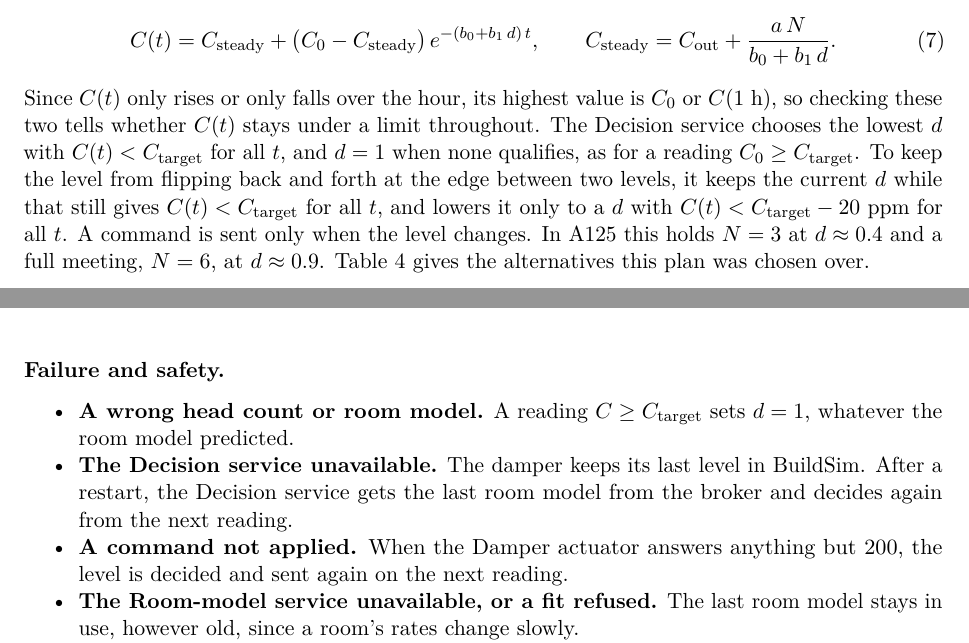
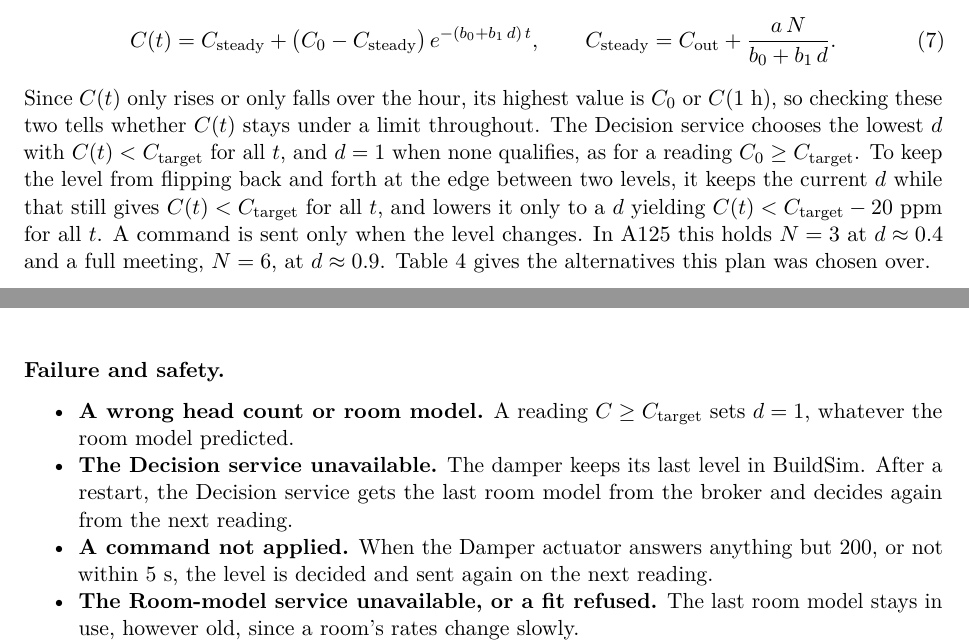
Before and after one commit to OscarEngelmark/smart-ventilation, a LaTeX document (latex/report/report.tex): two parts of pages 14 and 15 of 26, joined at a grey line, cut so that both start at the same text. Compiled offline with pdfLaTeX.

Commit message:
Cover an unanswered command in Section 7.1
Say in latex/report/report.tex that a command the Damper actuator
doesn't answer within 5 s is retried like a refused one.

```diff
--- a/latex/report/report.tex
+++ b/latex/report/report.tex
@@ -1036,7 +1036,7 @@ and $d = 1$ when none qualifies, as for a reading
 $C_0 \geq C_\text{target}$. To keep the level from flipping back and
 forth at the edge between two levels, it keeps the current $d$ while that
 still gives $C(t) < C_\text{target}$ for all $t$, and lowers it only to a
-$d$ with $C(t) < C_\text{target} - 20$~ppm for all $t$. A command is sent only when the level changes.
+$d$ yielding $C(t) < C_\text{target} - 20$~ppm for all $t$. A command is sent only when the level changes.
 In A125 this holds $N = 3$ at $d \approx 0.4$ and a full meeting, $N = 6$, at $d \approx 0.9$.
  Table~\ref{tab:decisions} gives the alternatives this plan was chosen over.
 
@@ -1079,8 +1079,8 @@ with the room model than with the CO₂-only switch; Section~\ref{sec:evaluation
   room model from the broker and decides again from the next reading.
 \item
   \textbf{A command not applied.} When the Damper actuator answers
-  anything but 200, the level is decided and sent again on the next
-  reading.
+  anything but 200, or not within 5~s, the level is decided and sent
+  again on the next reading.
 \item
   \textbf{The Room-model service unavailable, or a fit refused.} The last
   room model stays in use, however old, since a room's rates change
```
